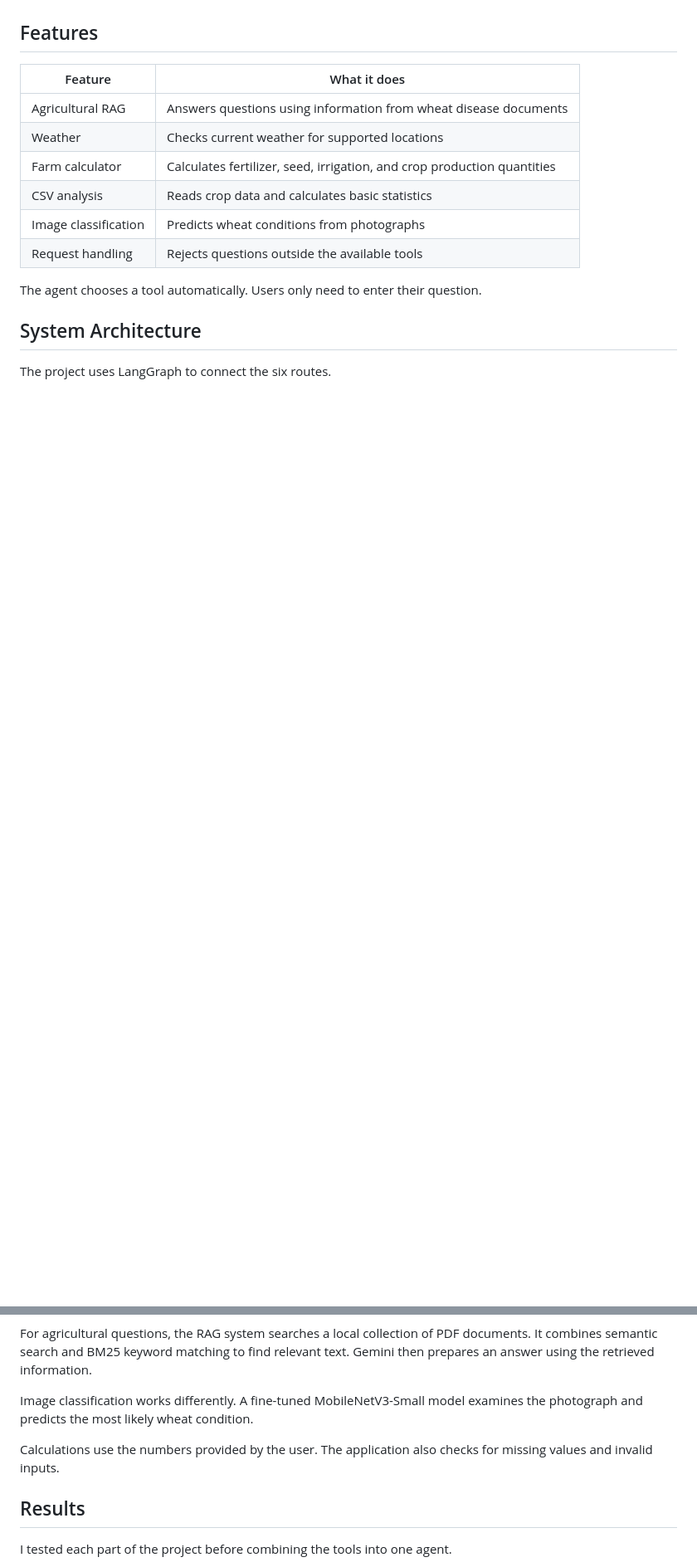
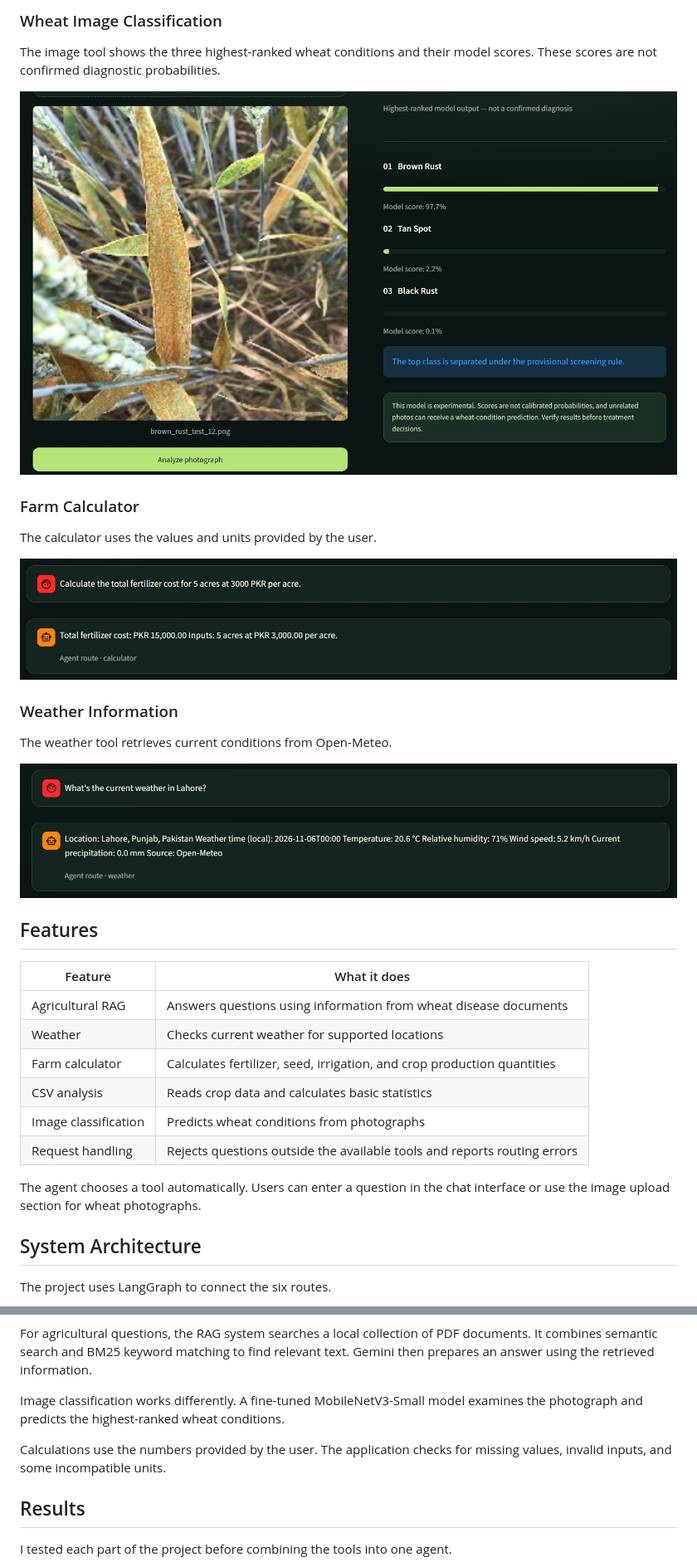
Before and after one commit to Muhammad-Usman-Shah/AgriAssist-RX, a Markdown page: README.md, 2 parts joined by grey strips. Shown at 83% size. Rendered like a GitHub page; pictures changed too: docs/screenshots/calculator_demo.jpg (added), docs/screenshots/vision_demo.jpg (added), docs/screenshots/weather_demo.jpg (added); blank space fills up the shorter version.

Commit message:
Update README with Streamlit interface and demos

```diff
--- a/README.md
+++ b/README.md
@@ -12,3 +27,20 @@ The project currently runs in a terminal. It has six working routes, along with
+### Wheat Image Classification
+
+The image tool shows the three highest-ranked wheat conditions and their model scores. These scores are not confirmed diagnostic probabilities.
+
+![Wheat image classification demonstration](docs/screenshots/vision_demo.jpg)
+
+### Farm Calculator
+
+The calculator uses the values and units provided by the user.
+
+![Farm calculator demonstration](docs/screenshots/calculator_demo.jpg)
+
+### Weather Information
+
+The weather tool retrieves current conditions from Open-Meteo.
+
+![Weather demonstration](docs/screenshots/weather_demo.jpg)
 
 ## Features
 
@@ -19,9 +51,9 @@ The project currently runs in a terminal. It has six working routes, along with
 | Farm calculator | Calculates fertilizer, seed, irrigation, and crop production quantities |
 | CSV analysis | Reads crop data and calculates basic statistics |
 | Image classification | Predicts wheat conditions from photographs |
-| Request handling | Rejects questions outside the available tools |
+| Request handling | Rejects questions outside the available tools and reports routing errors |
 
-The agent chooses a tool automatically. Users only need to enter their question.
+The agent chooses a tool automatically. Users can enter a question in the chat interface or use the image upload section for wheat photographs.
 
 ## System Architecture
 
@@ -59,9 +93,9 @@ flowchart TD
 
 For agricultural questions, the RAG system searches a local collection of PDF documents. It combines semantic search and BM25 keyword matching to find relevant text. Gemini then prepares an answer using the retrieved information.
 
-Image classification works differently. A fine-tuned MobileNetV3-Small model examines the photograph and predicts the most likely wheat condition.
+Image classification works differently. A fine-tuned MobileNetV3-Small model examines the photograph and predicts the highest-ranked wheat conditions.
 
-Calculations use the numbers provided by the user. The application also checks for missing values and invalid inputs.
+Calculations use the numbers provided by the user. The application checks for missing values, invalid inputs, and some incompatible units.
 
 ## Results
 
```
Also changed, not shown: other parts of README.md (+89 -25 lines), docs/screenshots/dashboard.jpg (added), docs/screenshots/rag_demo.jpg (added).
